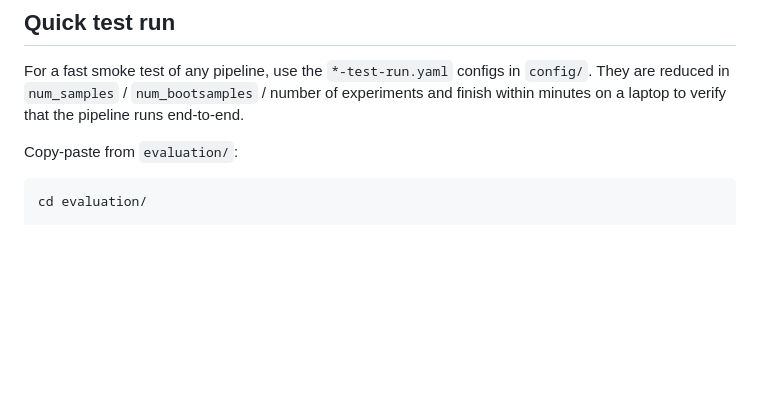
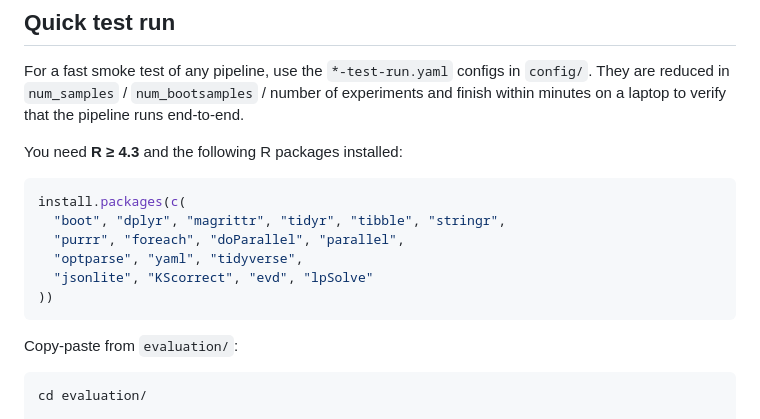
Before and after one commit to fclehmann/BeyondPoint-experiments, a Markdown page: evaluation/README.md, the part around the change. GitHub-like rendering; blank space fills up the shorter version.

Commit message:
Update evaluation README.md

````diff
--- a/evaluation/README.md
+++ b/evaluation/README.md
@@ -66,6 +66,17 @@ configs in `config/`. They are reduced in `num_samples` /
 `num_bootsamples` / number of experiments and finish within minutes
 on a laptop to verify that the pipeline runs end-to-end.
 
+You need **R ≥ 4.3** and the following R packages installed:
+
+```r
+install.packages(c(
+  "boot", "dplyr", "magrittr", "tidyr", "tibble", "stringr",
+  "purrr", "foreach", "doParallel", "parallel",
+  "optparse", "yaml", "tidyverse",
+  "jsonlite", "KScorrect", "evd", "lpSolve"
+))
+```
+
 Copy-paste from `evaluation/`:
 
 ```bash
````
